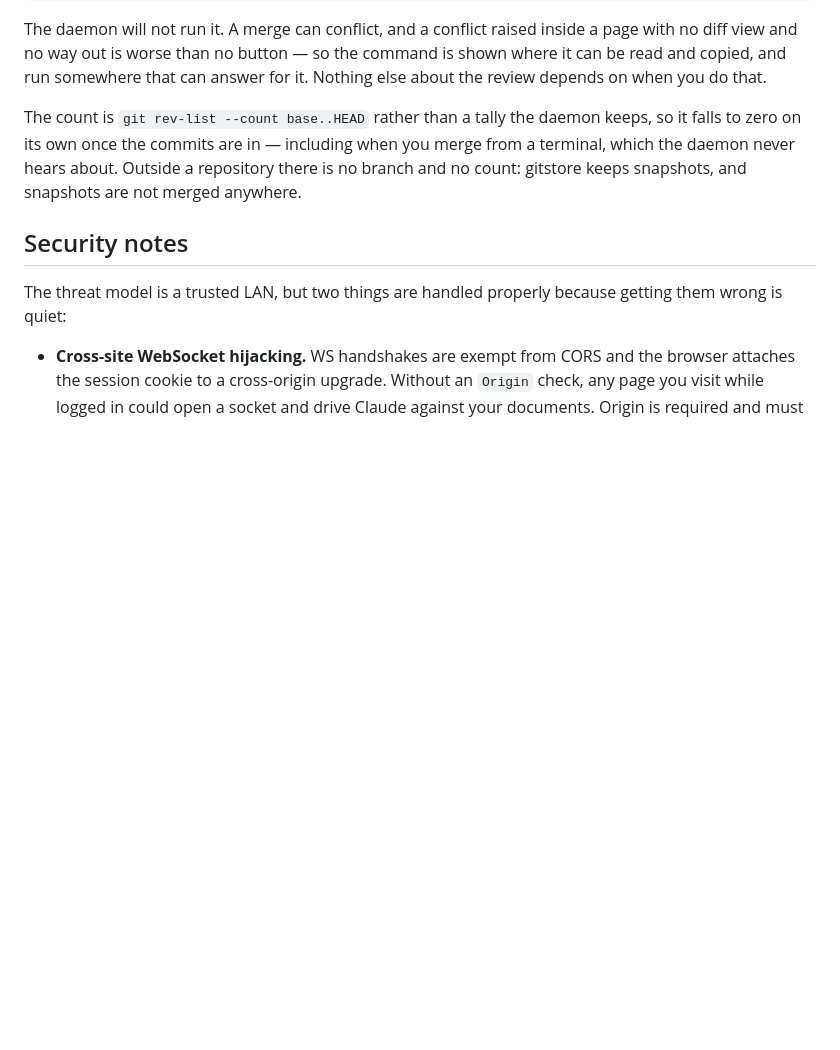
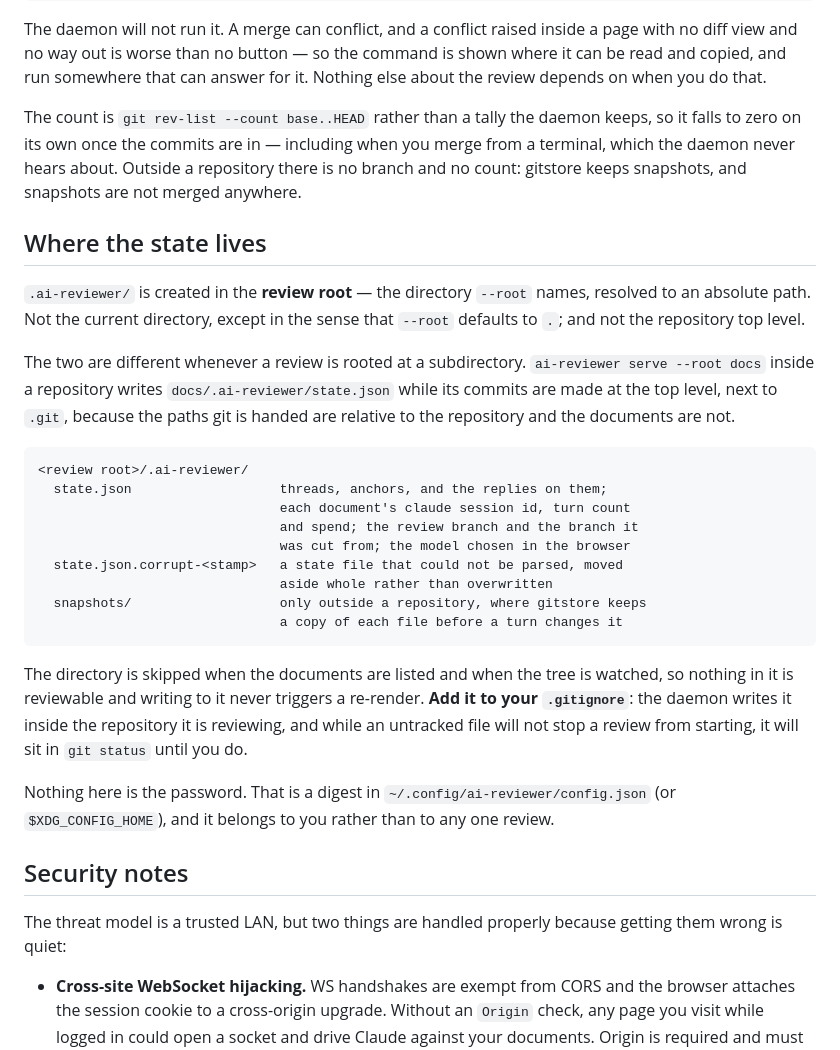
Before and after one commit to gilramir/ai-reviewer, a Markdown page: README.md, the part around the change. Rendered like a GitHub page; blank space fills up the shorter version.

Commit message:
Say where the review's state is written
The README named .ai-reviewer/state.json in passing, as the place a model choice
is remembered, and never said which directory it appears in. There are three
plausible answers -- the working directory, the repository top level, the
directory under review -- and the code picks the third.

Worth writing down because two of the three are live in this program at once. A
review rooted at docs/ inside a repository keeps its state in docs/, while its
commits are made at the top level next to .git, and the reason is that the paths
git is handed have to be relative to the repository while the documents are not.
The same paragraph now says what is in the directory, that it is skipped by both
the document list and the watcher, that it wants a .gitignore entry, and that
the password is not in it.

CLAUDE.md gets the same distinction in one line, as the pair of fields it
actually is.

Co-Authored-By: Claude Opus 5 (1M context) <noreply@anthropic.com>
Claude-Session: https://claude.ai/code/session_01RBUuziE9x6VJeJbpEV9XPm

````diff
--- a/README.md
+++ b/README.md
@@ -291,6 +291,39 @@ you merge from a terminal, which the daemon never hears about. Outside a
 repository there is no branch and no count: gitstore keeps snapshots, and
 snapshots are not merged anywhere.
 
+## Where the state lives
+
+`.ai-reviewer/` is created in the **review root** — the directory `--root`
+names, resolved to an absolute path. Not the current directory, except in the
+sense that `--root` defaults to `.`; and not the repository top level.
+
+The two are different whenever a review is rooted at a subdirectory. `ai-reviewer
+serve --root docs` inside a repository writes `docs/.ai-reviewer/state.json`
+while its commits are made at the top level, next to `.git`, because the paths
+git is handed are relative to the repository and the documents are not.
+
+```
+<review root>/.ai-reviewer/
+  state.json                   threads, anchors, and the replies on them;
+                               each document's claude session id, turn count
+                               and spend; the review branch and the branch it
+                               was cut from; the model chosen in the browser
+  state.json.corrupt-<stamp>   a state file that could not be parsed, moved
+                               aside whole rather than overwritten
+  snapshots/                   only outside a repository, where gitstore keeps
+                               a copy of each file before a turn changes it
+```
+
+The directory is skipped when the documents are listed and when the tree is
+watched, so nothing in it is reviewable and writing to it never triggers a
+re-render. **Add it to your `.gitignore`**: the daemon writes it inside the
+repository it is reviewing, and while an untracked file will not stop a review
+from starting, it will sit in `git status` until you do.
+
+Nothing here is the password. That is a digest in
+`~/.config/ai-reviewer/config.json` (or `$XDG_CONFIG_HOME`), and it belongs to
+you rather than to any one review.
+
 ## Security notes
 
 The threat model is a trusted LAN, but two things are handled properly because
````
Also changed, not shown: CLAUDE.md (+4 -0 lines).
